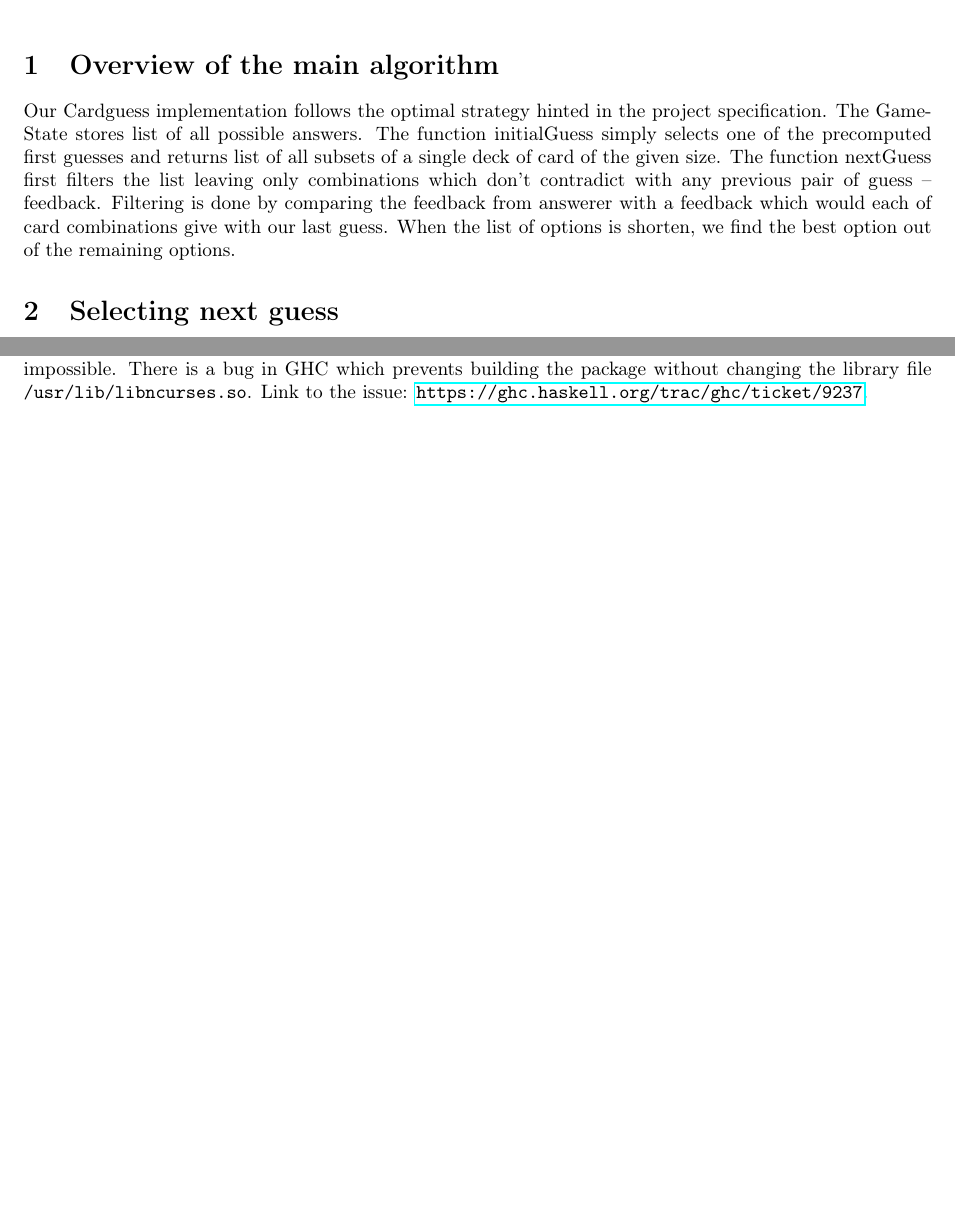
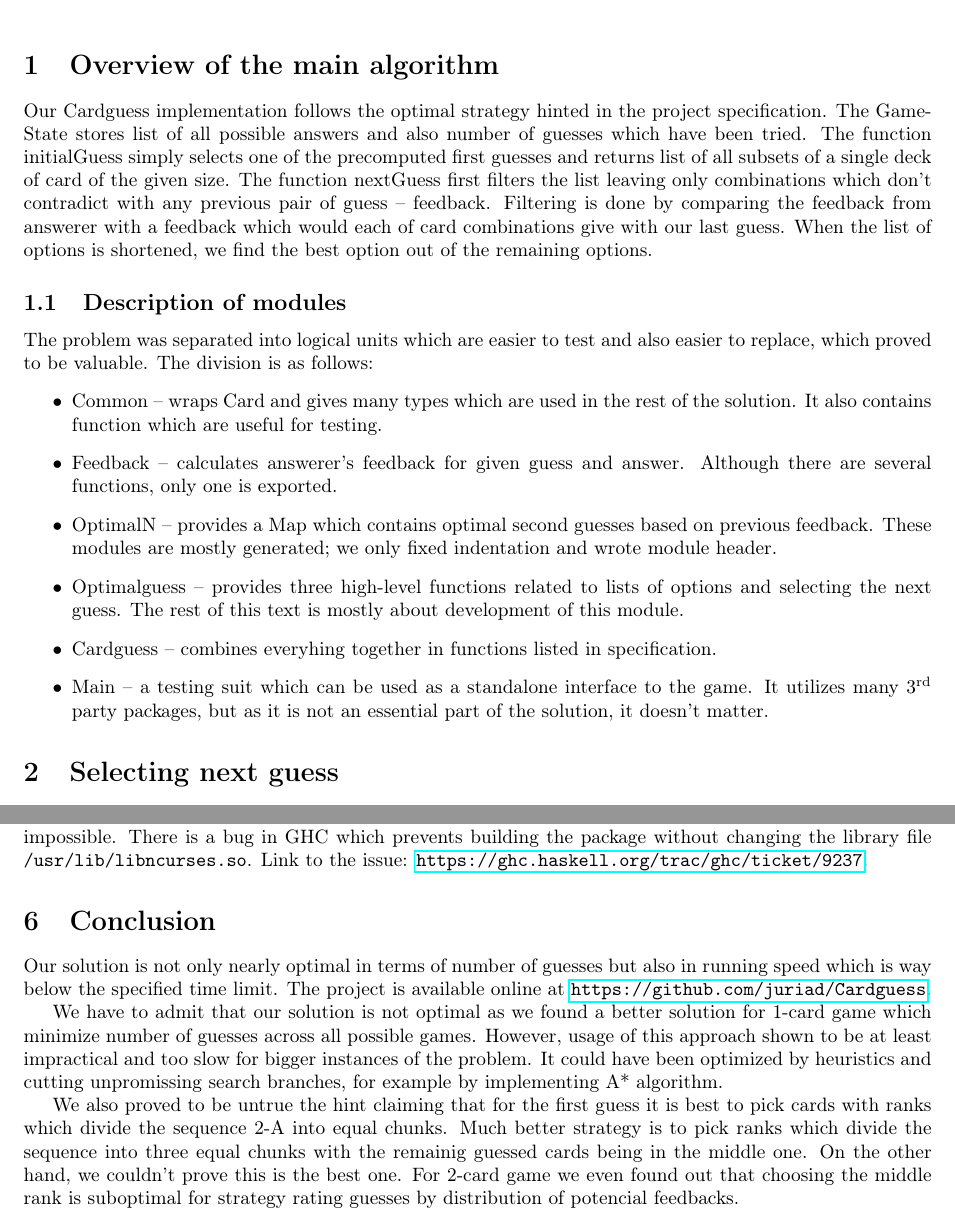
Before and after one commit to juriad/Cardguess, a LaTeX document (Cardguess.tex): two parts of pages 1 and 3 of 3 before the commit and two parts of pages 1 and 4 of 4 after it, joined at a grey line, cut so that both start at the same text, the shorter picture padded with empty space. Compiled offline with pdfLaTeX.

Commit message:
Final cleaning

```diff
--- a/Cardguess.tex
+++ b/Cardguess.tex
@@ -5,6 +5,7 @@
 \usepackage{graphicx}
 \usepackage{hyperref}
 \usepackage{url}
+\usepackage[super]{nth}
 \DeclareGraphicsExtensions{.pdf,.png,.jpg,.eps}
 \begin{document}
 \title{Declarative programming: Cardguess project}
@@ -15,11 +16,29 @@
 \section{Overview of the main algorithm}
 
 Our Cardguess implementation follows the optimal strategy hinted in the project specification.
-The Game\-State stores list of all possible answers.
+The Game\-State stores list of all possible answers and also number of guesses which have been tried.
 The function initialGuess simply selects one of the precomputed first guesses and returns list of all subsets of a single deck of card of the given size.
 The function nextGuess first filters the list leaving only combinations which don't contradict with any previous pair of guess -- feedback.
 Filtering is done by comparing the feedback from answerer with a feedback which would each of card combinations give with our last guess.
-When the list of options is shorten, we find the best option out of the remaining options.
+When the list of options is shortened, we find the best option out of the remaining options.
+
+\subsection{Description of modules}
+
+The problem was separated into logical units which are easier to test and also easier to replace, which proved to be valuable.
+The division is as follows:
+\begin{itemize}
+\item Common -- wraps Card and gives many types which are used in the rest of the solution.
+	It also contains function which are useful for testing.
+\item Feedback -- calculates answerer's feedback for given guess and answer.
+	Although there are several functions, only one is exported.
+\item OptimalN -- provides a Map which contains optimal second guesses based on previous feedback.
+	These modules are mostly generated; we only fixed indentation and wrote module header.
+\item Optimalguess -- provides three high-level functions related to lists of options and selecting the next guess.
+	The rest of this text is mostly about development of this module.
+\item Cardguess -- combines everyhing together in functions listed in specification.
+\item Main -- a testing suit which can be used as a standalone interface to the game.
+	It utilizes many \nth{3} party packages, but as it is not an essential part of the solution, it doesn't matter.
+\end{itemize}
 
 \section{Selecting next guess}
 
@@ -136,4 +158,18 @@ We wanted to use a package serving as a C binding for readline, but this proved
 There is a bug in GHC which prevents building the package without changing the library file \texttt{/usr/lib/libncurses.so}.
 Link to the issue: \url{https://ghc.haskell.org/trac/ghc/ticket/9237}.
 
+\section{Conclusion}
+
+Our solution is not only nearly optimal in terms of number of guesses but also in running speed which is way below the specified time limit.
+The project is available online at \url{https://github.com/juriad/Cardguess}.
+
+We have to admit that our solution is not optimal as we found a better solution for 1-card game which minimize number of guesses across all possible games.
+However, usage of this approach shown to be at least impractical and too slow for bigger instances of the problem.
+It could have been optimized by heuristics and cutting unpromissing search branches, for example by implementing A* algorithm.
+
+We also proved to be untrue the hint claiming that for the first guess it is best to pick cards with ranks which divide the sequence 2-A into equal chunks.
+Much better strategy is to pick ranks which divide the sequence into three equal chunks with the remainig guessed cards being in the middle one.
+On the other hand, we couldn't prove this is the best one.
+For 2-card game we even found out that choosing the middle rank is suboptimal for strategy rating guesses by distribution of potencial feedbacks.
+
 \end{document}
```
Also changed, not shown: Cardguess.pdf, Makefile, Cardguess.tex (25 more changed lines), 1 other file.
